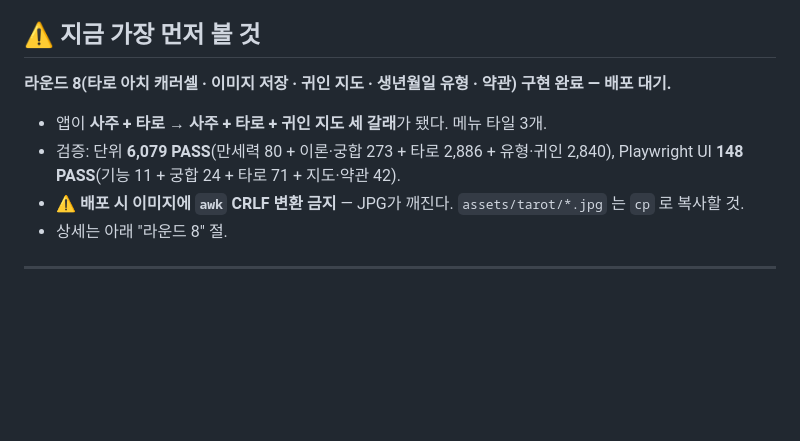
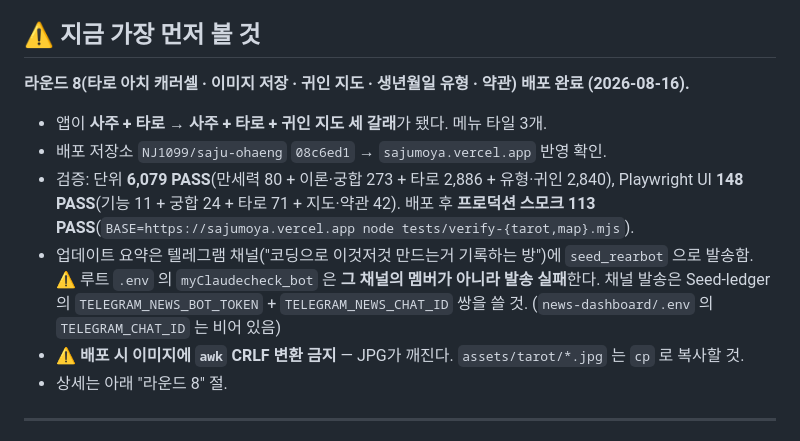
Before and after one commit to NJ1099/saju-ohaeng, a Markdown page: HANDOFF.md, the part around one of its changes. GitHub-like rendering; blank space fills up the shorter version.

Commit message:
docs: 라운드 8 배포 완료 기록 + 텔레그램 발송 채널 메모
- 배포 커밋 08c6ed1 → sajumoya.vercel.app 반영 확인
- 프로덕션 스모크 113 PASS 기록
- 채널 발송은 seed_rearbot 토큰을 써야 한다는 함정 기록
  (myClaudecheck_bot 은 채널 멤버가 아니라 Forbidden)

Co-Authored-By: Claude Opus 5 <noreply@anthropic.com>

```diff
--- a/HANDOFF.md
+++ b/HANDOFF.md
@@ -6,9 +6,14 @@
 
 ## ⚠️ 지금 가장 먼저 볼 것
-**라운드 8(타로 아치 캐러셀 · 이미지 저장 · 귀인 지도 · 생년월일 유형 · 약관) 구현 완료 — 배포 대기.**
+**라운드 8(타로 아치 캐러셀 · 이미지 저장 · 귀인 지도 · 생년월일 유형 · 약관) 배포 완료 (2026-08-16).**
 - 앱이 **사주 + 타로 → 사주 + 타로 + 귀인 지도 세 갈래**가 됐다. 메뉴 타일 3개.
+- 배포 저장소 `NJ1099/saju-ohaeng` `08c6ed1` → `sajumoya.vercel.app` 반영 확인.
 - 검증: 단위 **6,079 PASS**(만세력 80 + 이론·궁합 273 + 타로 2,886 + 유형·귀인 2,840),
   Playwright UI **148 PASS**(기능 11 + 궁합 24 + 타로 71 + 지도·약관 42).
+  배포 후 **프로덕션 스모크 113 PASS**(`BASE=https://sajumoya.vercel.app node tests/verify-{tarot,map}.mjs`).
+- 업데이트 요약은 텔레그램 채널("코딩으로 이것저것 만드는거 기록하는 방")에 `seed_rearbot` 으로 발송함.
+  ⚠️ 루트 `.env` 의 `myClaudecheck_bot` 은 **그 채널의 멤버가 아니라 발송 실패**한다. 채널 발송은 Seed-ledger 의
+  `TELEGRAM_NEWS_BOT_TOKEN` + `TELEGRAM_NEWS_CHAT_ID` 쌍을 쓸 것. (`news-dashboard/.env` 의 `TELEGRAM_CHAT_ID` 는 비어 있음)
 - **⚠️ 배포 시 이미지에 `awk` CRLF 변환 금지** — JPG가 깨진다. `assets/tarot/*.jpg` 는 `cp` 로 복사할 것.
 - 상세는 아래 "라운드 8" 절.
 
```
Also changed, not shown: other parts of HANDOFF.md (+1 -1 lines).
